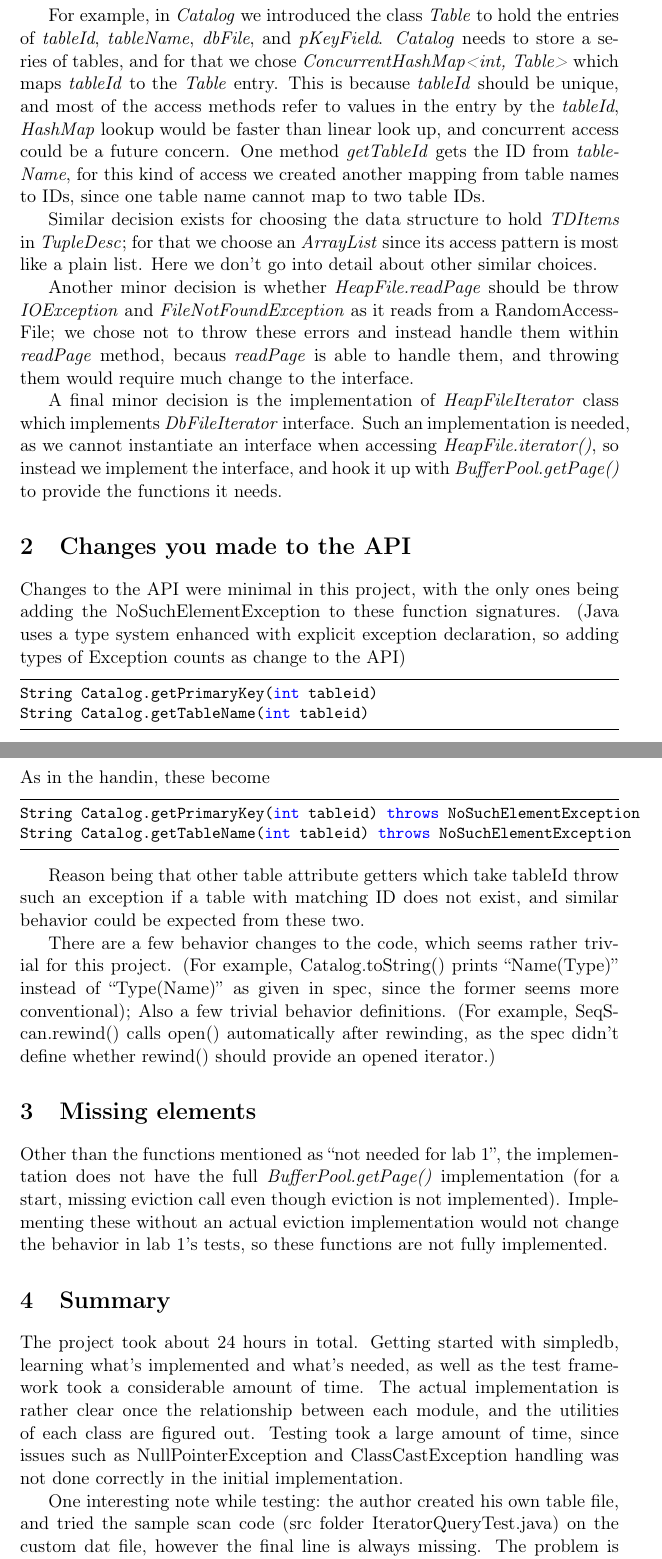
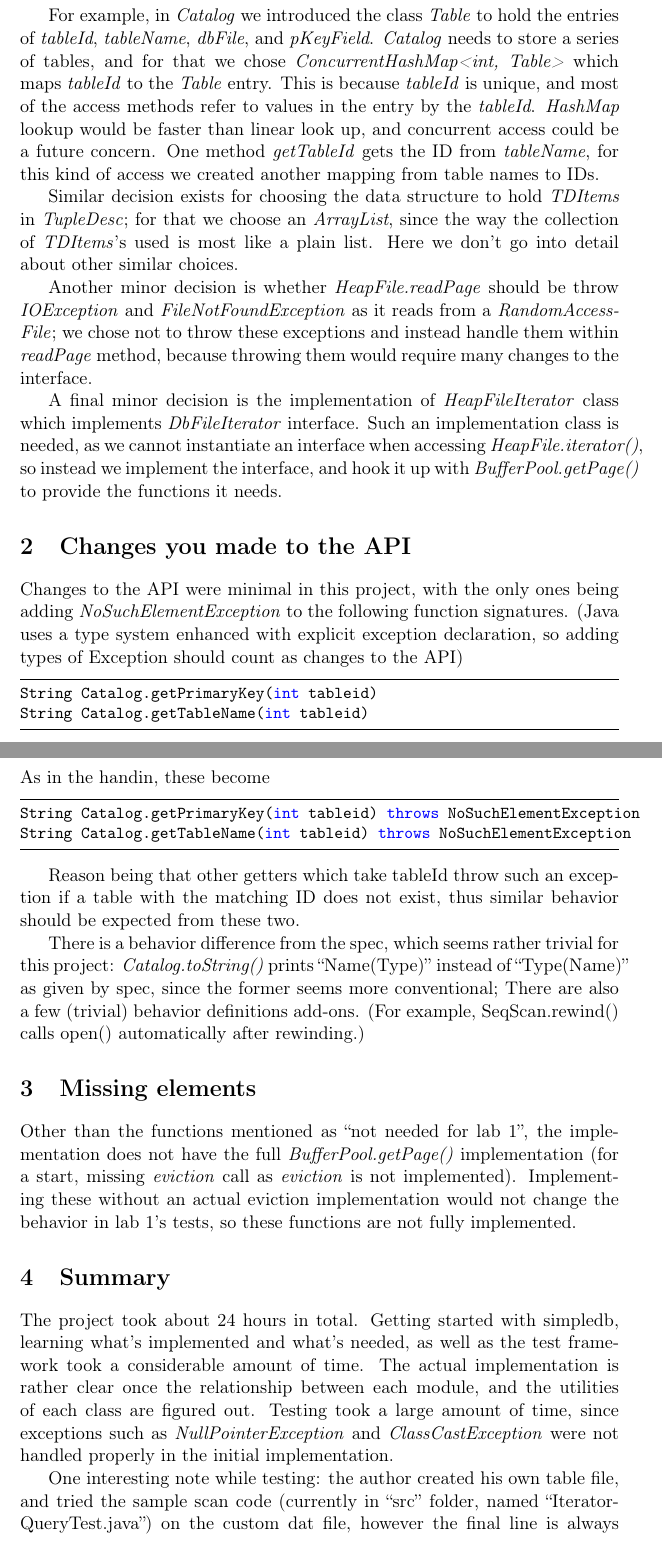
Before and after one commit to liangyuandg/UCLA-CS143, a LaTeX document (lab1/answers/answers.tex): two parts of pages 1 and 2 of 2, joined at a grey line, cut so that both start at the same text. Compiled offline with pdfLaTeX.

Commit message:
lab1: report update

```diff
--- a/lab1/answers/answers.tex
+++ b/lab1/answers/answers.tex
@@ -40,17 +40,17 @@
 
 Most of decisions in lab 1 are implementation decisions: mainly choosing data structures for members of certain classes.
 
-For example, in \textit{Catalog} we introduced the class \textit{Table} to hold the entries of \textit{tableId}, \textit{tableName}, \textit{dbFile}, and \textit{pKeyField}. \textit{Catalog} needs to store a series of tables, and for that we chose \textit{ConcurrentHashMap<int, Table>} which maps \textit{tableId} to the \textit{Table} entry. This is because \textit{tableId} should be unique, and most of the access methods refer to values in the entry by the \textit{tableId}, \textit{HashMap} lookup would be faster than linear look up, and concurrent access could be a future concern. One method \textit{getTableId} gets the ID from \textit{tableName}, for this kind of access we created another mapping from table names to IDs, since one table name cannot map to two table IDs.
+For example, in \textit{Catalog} we introduced the class \textit{Table} to hold the entries of \textit{tableId}, \textit{tableName}, \textit{dbFile}, and \textit{pKeyField}. \textit{Catalog} needs to store a series of tables, and for that we chose \textit{ConcurrentHashMap<int, Table>} which maps \textit{tableId} to the \textit{Table} entry. This is because \textit{tableId} is unique, and most of the access methods refer to values in the entry by the \textit{tableId}. \textit{HashMap} lookup would be faster than linear look up, and concurrent access could be a future concern. One method \textit{getTableId} gets the ID from \textit{tableName}, for this kind of access we created another mapping from table names to IDs.
 
-Similar decision exists for choosing the data structure to hold \textit{TDItems} in \textit{TupleDesc}; for that we choose an \textit{ArrayList} since its access pattern is most like a plain list. Here we don't go into detail about other similar choices.
+Similar decision exists for choosing the data structure to hold \textit{TDItems} in \textit{TupleDesc}; for that we choose an \textit{ArrayList}, since the way the collection of \textit{TDItems}'s used is most like a plain list. Here we don't go into detail about other similar choices.
 
-Another minor decision is whether \textit{HeapFile.readPage} should be throw \textit{IOException} and \textit{FileNotFoundException} as it reads from a RandomAccessFile; we chose not to throw these errors and instead handle them within \textit{readPage} method, becaus \textit{readPage} is able to handle them, and throwing them would require much change to the interface.
+Another minor decision is whether \textit{HeapFile.readPage} should be throw \textit{IOException} and \textit{FileNotFoundException} as it reads from a \textit{RandomAccessFile}; we chose not to throw these exceptions and instead handle them within \textit{readPage} method, because throwing them would require many changes to the interface.
 
-A final minor decision is the implementation of \textit{HeapFileIterator} class which implements \textit{DbFileIterator} interface. Such an implementation is needed, as we cannot instantiate an interface when accessing \textit{HeapFile.iterator()}, so instead we implement the interface, and hook it up with \textit{BufferPool.getPage()} to provide the functions it needs.
+A final minor decision is the implementation of \textit{HeapFileIterator} class which implements \textit{DbFileIterator} interface. Such an implementation class is needed, as we cannot instantiate an interface when accessing \textit{HeapFile.iterator()}, so instead we implement the interface, and hook it up with \textit{BufferPool.getPage()} to provide the functions it needs.
 
 \section{Changes you made to the API}
 
-Changes to the API were minimal in this project, with the only ones being adding the NoSuchElementException to these function signatures. (Java uses a type system enhanced with explicit exception declaration, so adding types of Exception counts as change to the API)
+Changes to the API were minimal in this project, with the only ones being adding \textit{NoSuchElementException} to the following function signatures. (Java uses a type system enhanced with explicit exception declaration, so adding types of Exception should count as changes to the API)
 
 \begin{lstlisting}
 String Catalog.getPrimaryKey(int tableid)
@@ -62,18 +62,18 @@ String Catalog.getPrimaryKey(int tableid) throws NoSuchElementException
 String Catalog.getTableName(int tableid) throws NoSuchElementException
 \end{lstlisting}
 
-Reason being that other table attribute getters which take tableId throw such an exception if a table with matching ID does not exist, and similar behavior could be expected from these two.
+Reason being that other getters which take tableId throw such an exception if a table with the matching ID does not exist, thus similar behavior should be expected from these two.
 
-There are a few behavior changes to the code, which seems rather trivial for this project. (For example, Catalog.toString() prints ``Name(Type)'' instead of ``Type(Name)'' as given in spec, since the former seems more conventional); Also a few trivial behavior definitions. (For example, SeqScan.rewind() calls open() automatically after rewinding, as the spec didn't define whether rewind() should provide an opened iterator.)
+There is a behavior difference from the spec, which seems rather trivial for this project: \textit{Catalog.toString()} prints ``Name(Type)'' instead of ``Type(Name)'' as given by spec, since the former seems more conventional; There are also a few (trivial) behavior definitions add-ons. (For example, SeqScan.rewind() calls open() automatically after rewinding.)
 
 \section{Missing elements}
 
-Other than the functions mentioned as ``not needed for lab 1'', the implementation does not have the full \textit{BufferPool.getPage()} implementation (for a start, missing eviction call even though eviction is not implemented). Implementing these without an actual eviction implementation would not change the behavior in lab 1's tests, so these functions are not fully implemented.
+Other than the functions mentioned as ``not needed for lab 1'', the implementation does not have the full \textit{BufferPool.getPage()} implementation (for a start, missing \textit{eviction} call as \textit{eviction} is not implemented). Implementing these without an actual eviction implementation would not change the behavior in lab 1's tests, so these functions are not fully implemented.
 
 \section{Summary}
 
-The project took about 24 hours in total. Getting started with simpledb, learning what's implemented and what's needed, as well as the test framework took a considerable amount of time. The actual implementation is rather clear once the relationship between each module, and the utilities of each class are figured out. Testing took a large amount of time, since issues such as NullPointerException and ClassCastException handling was not done correctly in the initial implementation.
+The project took about 24 hours in total. Getting started with simpledb, learning what's implemented and what's needed, as well as the test framework took a considerable amount of time. The actual implementation is rather clear once the relationship between each module, and the utilities of each class are figured out. Testing took a large amount of time, since exceptions such as \textit{NullPointerException} and \textit{ClassCastException} were not handled properly in the initial implementation.
 
-One interesting note while testing: the author created his own table file, and tried the sample scan code (src folder IteratorQueryTest.java) on the custom dat file, however the final line is always missing. The problem is resolved using hexdump on the dat file, and finding that the last bit in page header is not set as expected. The problem ended up being the source txt file (copied directly from the example one in html) has one white space before a line break and after the last integer, which causes the last integer and the line it belongs to get omitted during conversion.
+One interesting note while testing: the author created his own table file, and tried the sample scan code (currently in ``src'' folder, named ``IteratorQueryTest.java'') on the custom dat file, however the final line is always missing. The problem is resolved using hexdump on the dat file, and finding that the corresponding bit in page header is not set as expected. The problem ended up being the source txt file (copied directly from the example one in html) has one white space before a line break and after the last integer, which causes the last integer and the line it belongs to get omitted during conversion.
 
 \end{document}
```
Also changed, not shown: lab1/answers/answers.pdf.
